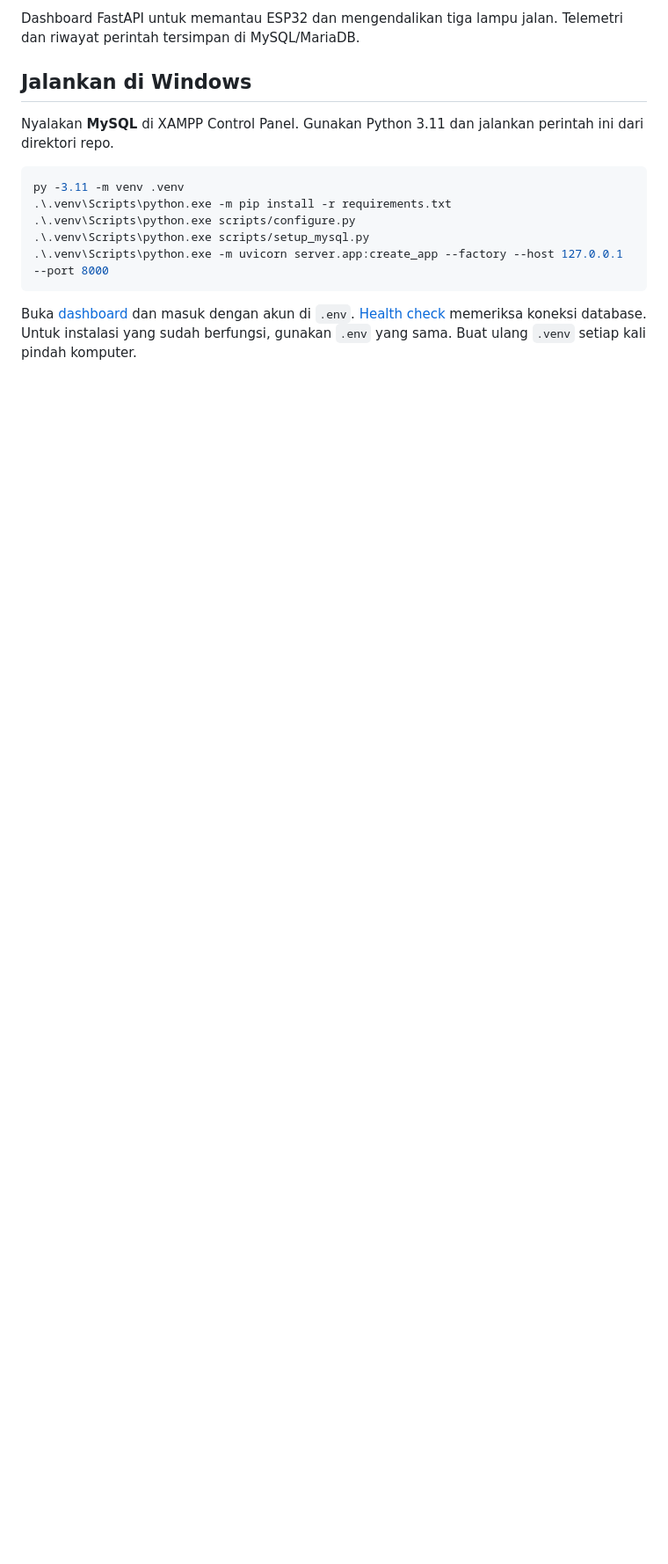
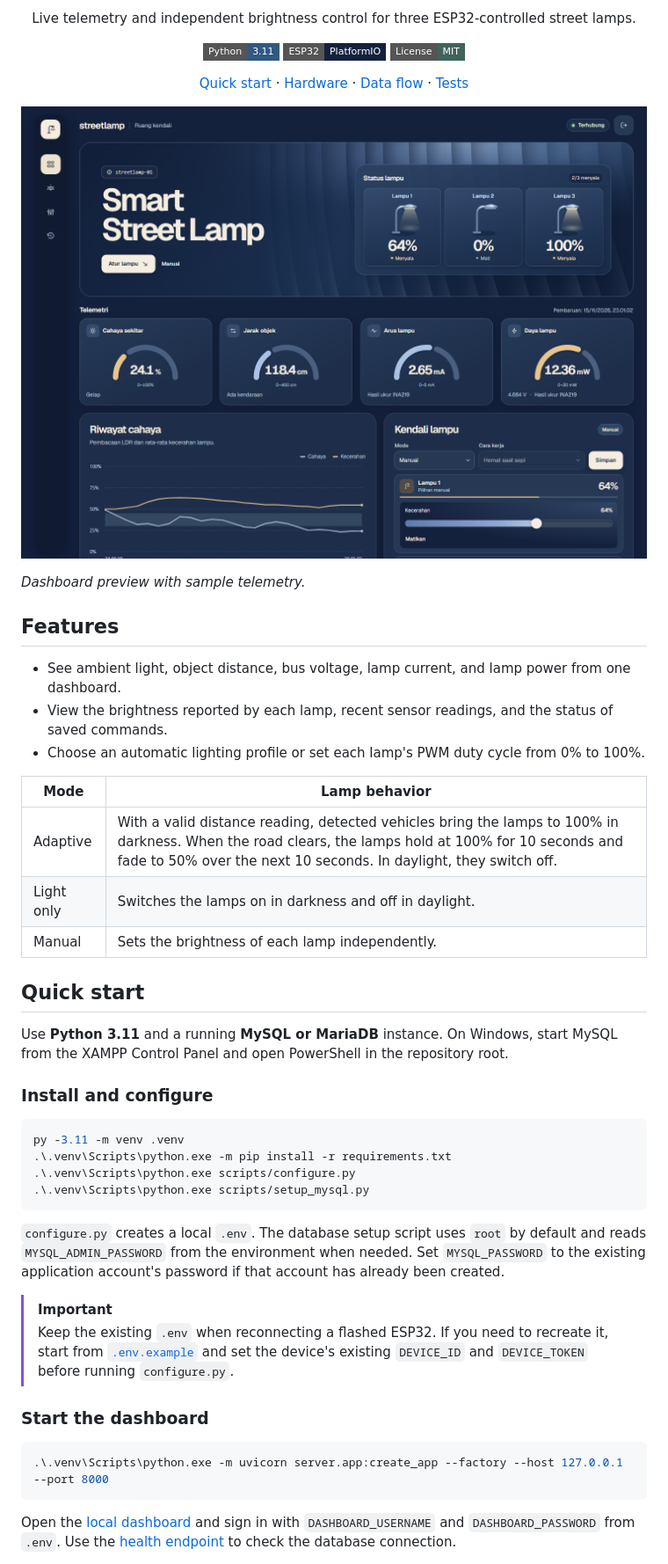
Before and after one commit to dragonsterm/Smart-Street-Lamp-IoT, a Markdown page: README.md, the part around one of its changes. Shown at 88% size. Rendered like a GitHub page; pictures changed too: docs/dashboard-preview.png (added); badges without logos; blank space fills up the shorter version.

Commit message:
docs(readme): refresh setup guide and project overview

````diff
--- a/README.md
+++ b/README.md
@@ -2,17 +2,58 @@
 
-Dashboard FastAPI untuk memantau ESP32 dan mengendalikan tiga lampu jalan. Telemetri dan riwayat perintah tersimpan di MySQL/MariaDB.
+<p align="center">Live telemetry and independent brightness control for three ESP32-controlled street lamps.</p>
 
-## Jalankan di Windows
+<p align="center">
+  <a href=".python-version"><img alt="Python 3.11" src="https://img.shields.io/badge/Python-3.11-315981?style=flat-square&amp;logo=python&amp;logoColor=white"></a>
+  <a href="platformio.ini"><img alt="ESP32 with PlatformIO" src="https://img.shields.io/badge/ESP32-PlatformIO-14213D?style=flat-square&amp;logo=platformio&amp;logoColor=white"></a>
+  <a href="LICENSE"><img alt="MIT license" src="https://img.shields.io/badge/License-MIT-41635B?style=flat-square"></a>
+</p>
 
-Nyalakan **MySQL** di XAMPP Control Panel. Gunakan Python 3.11 dan jalankan perintah ini dari direktori repo.
+<p align="center">
+  <a href="#quick-start">Quick start</a> ·
+  <a href="#connect-an-esp32">Hardware</a> ·
+  <a href="#data-flow">Data flow</a> ·
+  <a href="#tests">Tests</a>
+</p>
+
+![Smart Street Lamp dashboard with live telemetry gauges, lamp status cards, and manual brightness controls](docs/dashboard-preview.png)
+
+*Dashboard preview with sample telemetry.*
+
+## Features
+
+- See ambient light, object distance, bus voltage, lamp current, and lamp power from one dashboard.
+- View the brightness reported by each lamp, recent sensor readings, and the status of saved commands.
+- Choose an automatic lighting profile or set each lamp's PWM duty cycle from 0% to 100%.
+
+| Mode | Lamp behavior |
+| --- | --- |
+| Adaptive | With a valid distance reading, detected vehicles bring the lamps to 100% in darkness. When the road clears, the lamps hold at 100% for 10 seconds and fade to 50% over the next 10 seconds. In daylight, they switch off. |
+| Light only | Switches the lamps on in darkness and off in daylight. |
+| Manual | Sets the brightness of each lamp independently. |
+
+## Quick start
+
+Use **Python 3.11** and a running **MySQL or MariaDB** instance. On Windows, start MySQL from the XAMPP Control Panel and open PowerShell in the repository root.
+
+### Install and configure
 
 ```powershell
 py -3.11 -m venv .venv
 .\.venv\Scripts\python.exe -m pip install -r requirements.txt
 .\.venv\Scripts\python.exe scripts/configure.py
 .\.venv\Scripts\python.exe scripts/setup_mysql.py
+```
+
+`configure.py` creates a local `.env`. The database setup script uses `root` by default and reads `MYSQL_ADMIN_PASSWORD` from the environment when needed. Set `MYSQL_PASSWORD` to the existing application account's password if that account has already been created.
+
+> [!IMPORTANT]
+> Keep the existing `.env` when reconnecting a flashed ESP32. If you need to recreate it, start from [`.env.example`](.env.example) and set the device's existing `DEVICE_ID` and `DEVICE_TOKEN` before running `configure.py`.
+
+### Start the dashboard
+
+```powershell
 .\.venv\Scripts\python.exe -m uvicorn server.app:create_app --factory --host 127.0.0.1 --port 8000
 ```
 
-Buka [dashboard](http://127.0.0.1:8000/) dan masuk dengan akun di `.env`. [Health check](http://127.0.0.1:8000/health) memeriksa koneksi database. Untuk instalasi yang sudah berfungsi, gunakan `.env` yang sama. Buat ulang `.venv` setiap kali pindah komputer.
+Open the [local dashboard](http://127.0.0.1:8000/) and sign in with `DASHBOARD_USERNAME` and `DASHBOARD_PASSWORD` from `.env`. Use the [health endpoint](http://127.0.0.1:8000/health) to check the database connection.
 
````
Also changed, not shown: other parts of README.md (+85 -5 lines), 1 other file.
